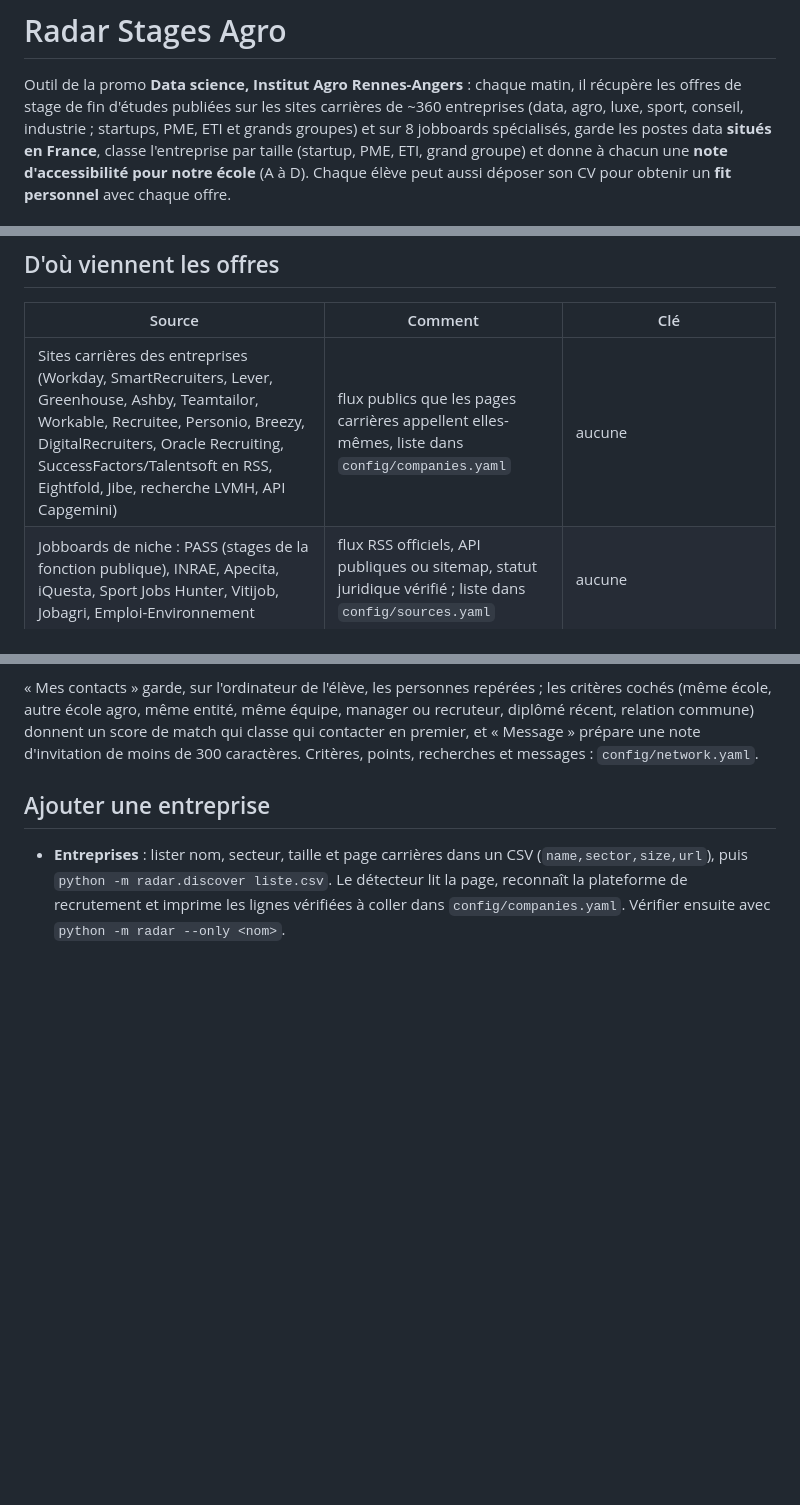
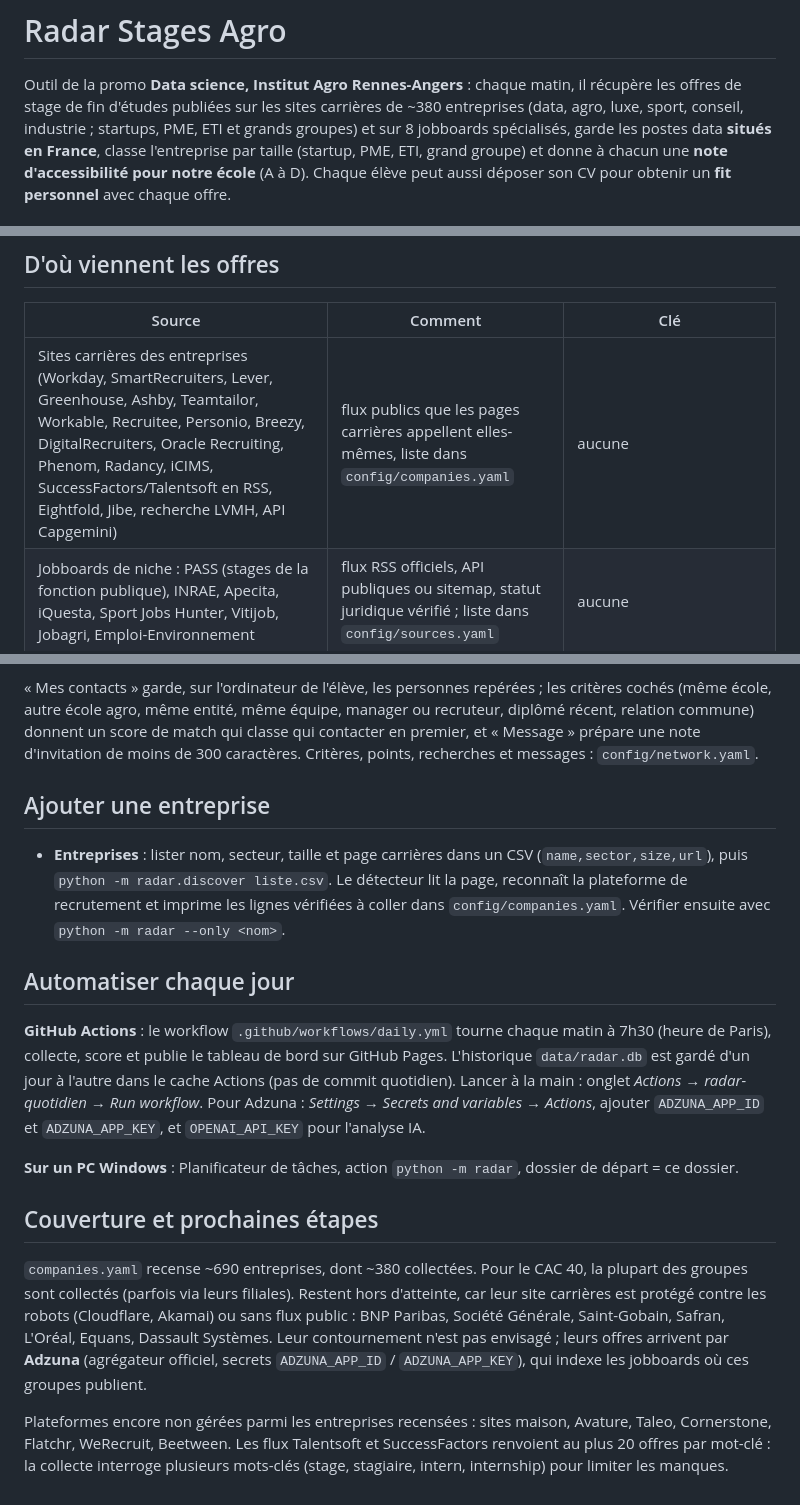
Before and after one commit to pierridotite/stage-radar, a Markdown page: README.md, 3 parts joined by grey strips. Rendered like a GitHub page; blank space fills up the shorter version.

Commit message:
README : sections automatisation et couverture restaurées et mises à jour
Co-Authored-By: Claude Opus 5.5 <noreply@anthropic.com>

```diff
--- a/README.md
+++ b/README.md
@@ -1,7 +1,7 @@
 # Radar Stages Agro
 
 Outil de la promo **Data science, Institut Agro Rennes-Angers** : chaque matin, il récupère les offres de stage
-de fin d'études publiées sur les sites carrières de ~360 entreprises (data, agro, luxe, sport, conseil, industrie ;
+de fin d'études publiées sur les sites carrières de ~380 entreprises (data, agro, luxe, sport, conseil, industrie ;
 startups, PME, ETI et grands groupes) et sur 8 jobboards spécialisés,
 garde les postes data **situés en France**, classe l'entreprise par taille (startup, PME, ETI, grand groupe)
 et donne à chacun une **note d'accessibilité pour notre école** (A à D). Chaque élève peut aussi déposer
@@ -25,7 +25,7 @@ Résultats :
 
 | Source | Comment | Clé |
 |---|---|---|
-| Sites carrières des entreprises (Workday, SmartRecruiters, Lever, Greenhouse, Ashby, Teamtailor, Workable, Recruitee, Personio, Breezy, DigitalRecruiters, Oracle Recruiting, SuccessFactors/Talentsoft en RSS, Eightfold, Jibe, recherche LVMH, API Capgemini) | flux publics que les pages carrières appellent elles-mêmes, liste dans `config/companies.yaml` | aucune |
+| Sites carrières des entreprises (Workday, SmartRecruiters, Lever, Greenhouse, Ashby, Teamtailor, Workable, Recruitee, Personio, Breezy, DigitalRecruiters, Oracle Recruiting, Phenom, Radancy, iCIMS, SuccessFactors/Talentsoft en RSS, Eightfold, Jibe, recherche LVMH, API Capgemini) | flux publics que les pages carrières appellent elles-mêmes, liste dans `config/companies.yaml` | aucune |
 | Jobboards de niche : PASS (stages de la fonction publique), INRAE, Apecita, iQuesta, Sport Jobs Hunter, Vitijob, Jobagri, Emploi-Environnement | flux RSS officiels, API publiques ou sitemap, statut juridique vérifié ; liste dans `config/sources.yaml` | aucune |
 | Adzuna | API officielle d'agrégation (couvre une grande partie des jobboards français) | gratuite sur developer.adzuna.com, variables `ADZUNA_APP_ID` / `ADZUNA_APP_KEY` |
 | Ajouts manuels | `data/manual_offers.csv` : offres repérées sur LinkedIn, JobTeaser, le forum école… | aucune |
@@ -137,3 +137,24 @@ Critères, points, recherches et messages : `config/network.yaml`.
   `python -m radar.discover liste.csv`. Le détecteur lit la page, reconnaît la plateforme de recrutement et
   imprime les lignes vérifiées à coller dans `config/companies.yaml`. Vérifier ensuite avec
   `python -m radar --only <nom>`.
+
+## Automatiser chaque jour
+
+**GitHub Actions** : le workflow `.github/workflows/daily.yml` tourne chaque matin à 7h30 (heure de Paris),
+collecte, score et publie le tableau de bord sur GitHub Pages. L'historique `data/radar.db` est gardé d'un jour
+à l'autre dans le cache Actions (pas de commit quotidien). Lancer à la main : onglet *Actions → radar-quotidien →
+Run workflow*. Pour Adzuna : *Settings → Secrets and variables → Actions*, ajouter `ADZUNA_APP_ID` et `ADZUNA_APP_KEY`, et `OPENAI_API_KEY` pour l'analyse IA.
+
+**Sur un PC Windows** : Planificateur de tâches, action `python -m radar`, dossier de départ = ce dossier.
+
+## Couverture et prochaines étapes
+
+`companies.yaml` recense ~690 entreprises, dont ~380 collectées. Pour le CAC 40, la plupart des groupes sont collectés
+(parfois via leurs filiales). Restent hors d'atteinte, car leur site carrières est protégé contre les robots
+(Cloudflare, Akamai) ou sans flux public : BNP Paribas, Société Générale, Saint-Gobain, Safran, L'Oréal, Equans,
+Dassault Systèmes. Leur contournement n'est pas envisagé ; leurs offres arrivent par **Adzuna** (agrégateur officiel,
+secrets `ADZUNA_APP_ID` / `ADZUNA_APP_KEY`), qui indexe les jobboards où ces groupes publient.
+
+Plateformes encore non gérées parmi les entreprises recensées : sites maison, Avature, Taleo, Cornerstone, Flatchr,
+WeRecruit, Beetween. Les flux Talentsoft et SuccessFactors renvoient au plus 20 offres par mot-clé : la collecte
+interroge plusieurs mots-clés (stage, stagiaire, intern, internship) pour limiter les manques.
```
